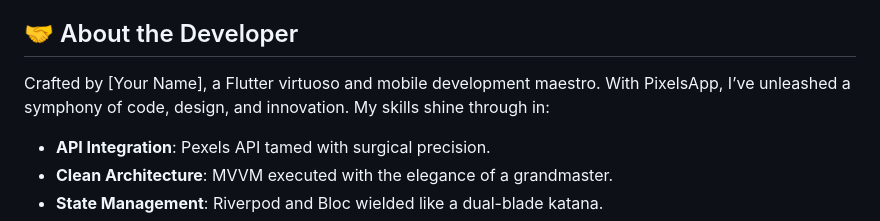
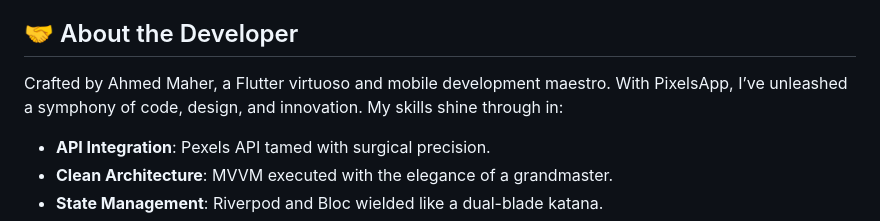
Before and after one commit to Maheresio/PixelsApp, a Markdown page: README.md, the part around the change. Rendered like a GitHub page.

```diff
--- a/README.md
+++ b/README.md
@@ -101,7 +101,7 @@ Welcome to **PixelsApp**, a Flutter-powered marvel that redefines how users expl
 
 ## 🤝 About the Developer
 
-Crafted by [Your Name], a Flutter virtuoso and mobile development maestro. With PixelsApp, I’ve unleashed a symphony of code, design, and innovation. My skills shine through in:
+Crafted by Ahmed Maher, a Flutter virtuoso and mobile development maestro. With PixelsApp, I’ve unleashed a symphony of code, design, and innovation. My skills shine through in:
 - **API Integration**: Pexels API tamed with surgical precision.
 - **Clean Architecture**: MVVM executed with the elegance of a grandmaster.
 - **State Management**: Riverpod and Bloc wielded like a dual-blade katana.
```
